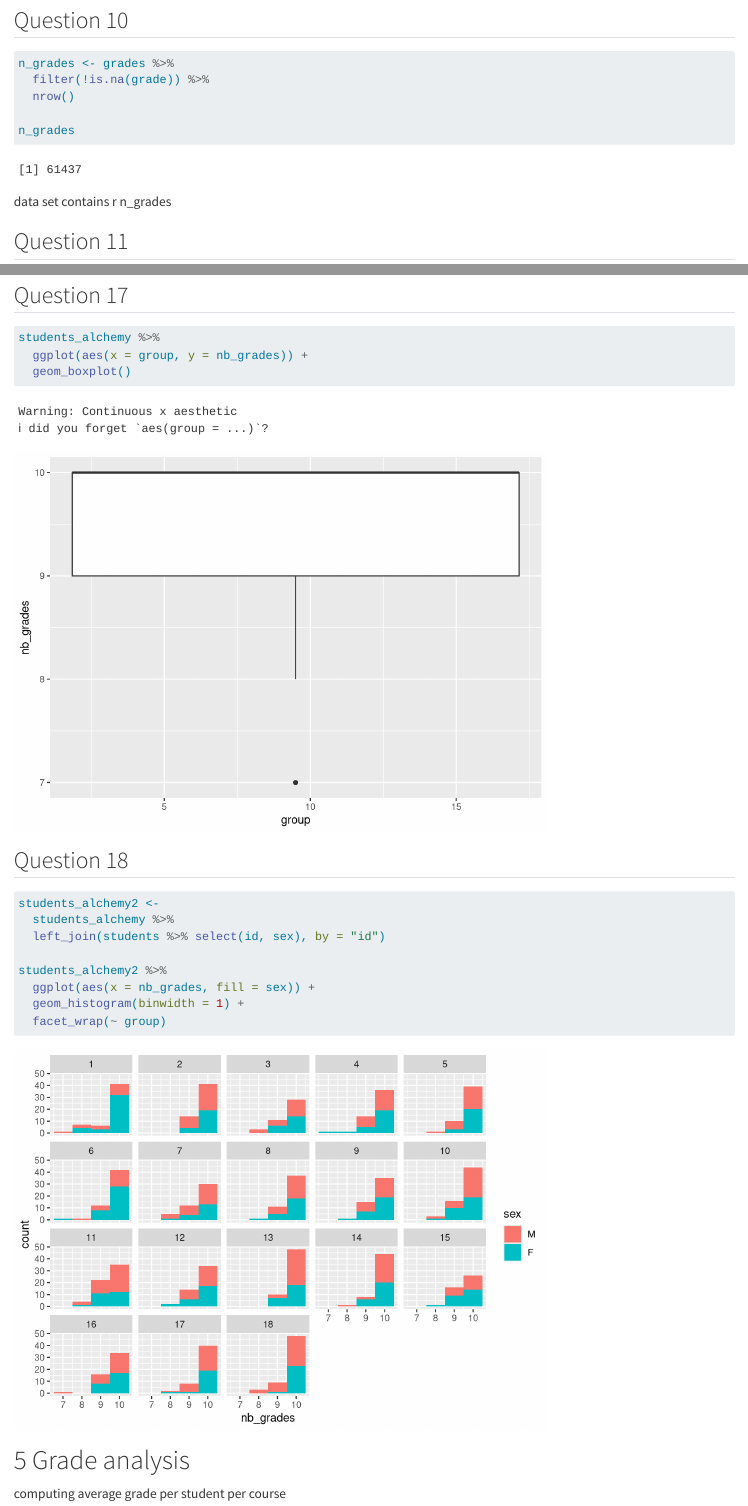
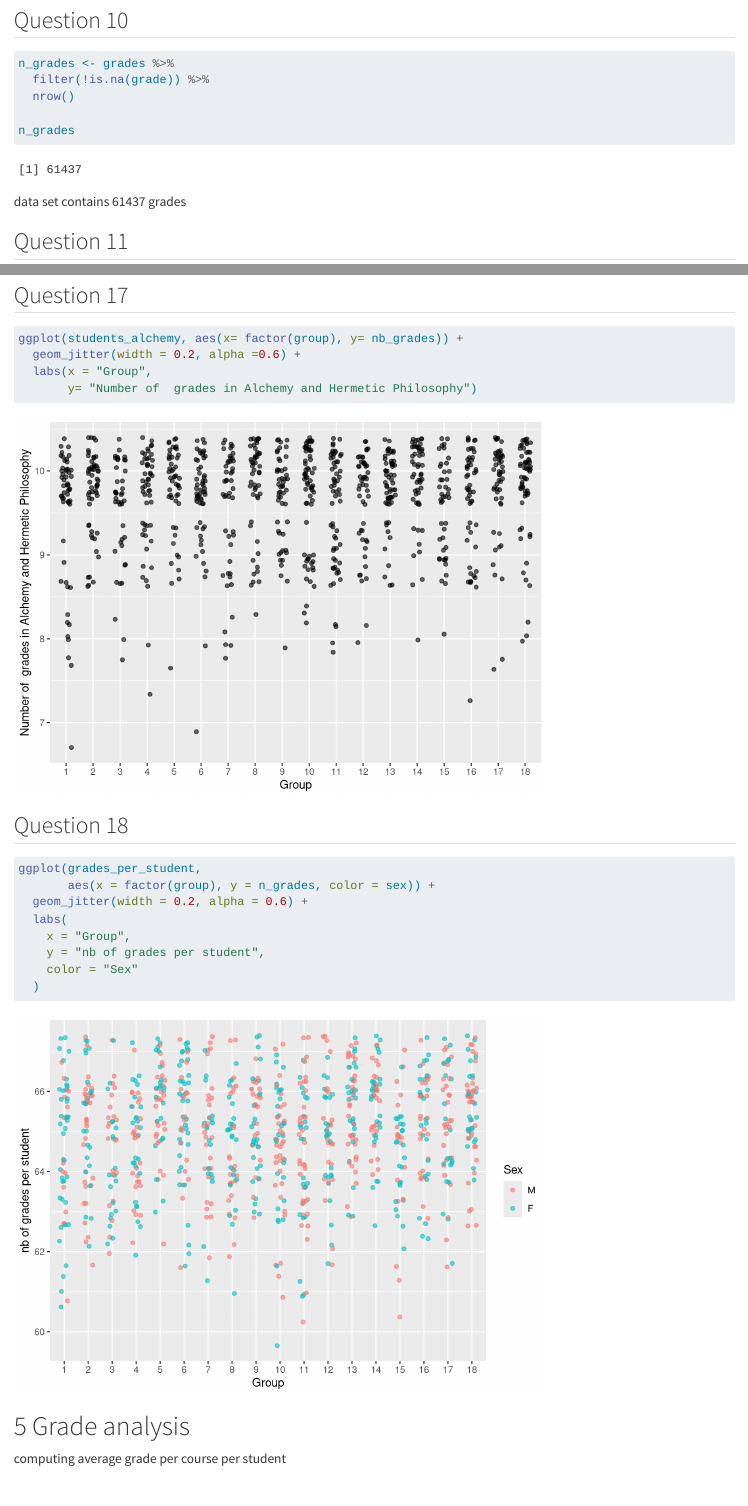
Before and after one commit to tommasoreali/grades-eval, a Quarto document (Reali.qmd): the page in a window 1100 px wide, from 6260 px down, and a second part further down, joined at a grey line. Rendered offline with R 4.5, knitr and Pandoc in place of Quarto, with nearby package versions; code that draws random numbers runs with fixed seeds of ours; some code elsewhere in the file could not run offline.

Commit message:
changing some graphs

````diff
--- a/Reali.qmd
+++ b/Reali.qmd
@@ -118,7 +118,7 @@ students %>%
 ```{r}
 students %>%
   group_by(group) %>%
-  slice_max(age, n = 1) %>%   # oldest student in each group
+  slice_max(age, n = 1) %>%
   ungroup() %>%
   select(id, sex, age, group) %>%
   arrange(desc(age)) %>%
@@ -135,7 +135,7 @@ n_grades <- grades %>%
 
 n_grades
 ```
-data set contains r n_grades
+data set contains `r n_grades` grades
 
 ## Question 11
 
@@ -172,3 +172,8 @@ ggplot(grades_with_sem, aes(x = factor(semester), y = grade)) +
 
 boxplot comparison between the distribution of the grades of the 2 semesters
 
+
+```{r}
+ggplot(grades_with_sem, aes(x = grade, color = factor(semester))) +
+  geom_density() +
+  labs(color = "Semester")
@@ -188,7 +198,7 @@ grades_per_student <-
     by = "id"
   )
 
-# quarto document
+# dataset representation
 grades_per_student |>
   slice_head(n = 5) |>
   kable()
@@ -273,9 +283,10 @@ dist_alchemy |>
 ## Question 17
 
 ```{r}
-students_alchemy %>%
-  ggplot(aes(x = group, y = nb_grades)) +
-  geom_boxplot()
+ggplot(students_alchemy, aes(x= factor(group), y= nb_grades)) +
+  geom_jitter(width = 0.2, alpha =0.6) +
+  labs(x = "Group",
+       y= "Number of  grades in Alchemy and Hermetic Philosophy")
 
 ```
 
@@ -283,14 +294,14 @@ students_alchemy %>%
 ## Question 18
 
 ```{r}
-students_alchemy2 <-
-  students_alchemy %>%
-  left_join(students %>% select(id, sex), by = "id")
-
-students_alchemy2 %>%
-  ggplot(aes(x = nb_grades, fill = sex)) +
-  geom_histogram(binwidth = 1) +
-  facet_wrap(~ group)
+ggplot(grades_per_student,
+       aes(x = factor(group), y = n_grades, color = sex)) +
+  geom_jitter(width = 0.2, alpha = 0.6) +
+  labs(
+    x = "Group",
+    y = "nb of grades per student",
+    color = "Sex"
+  )
 
 
 ```
````
Also changed, not shown: Reali.html, Reali.qmd (7 more changed lines).
